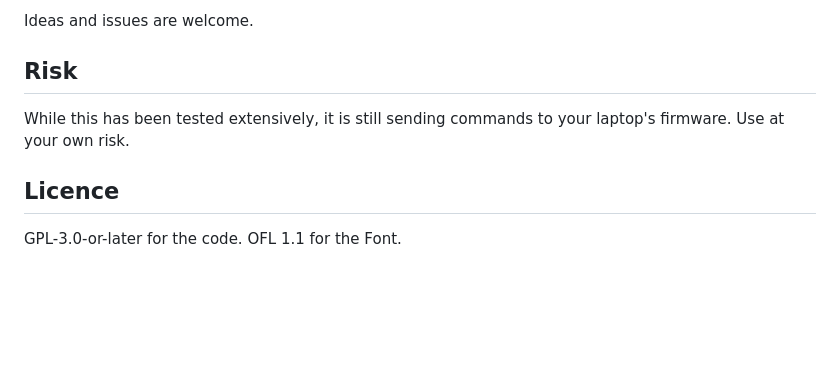
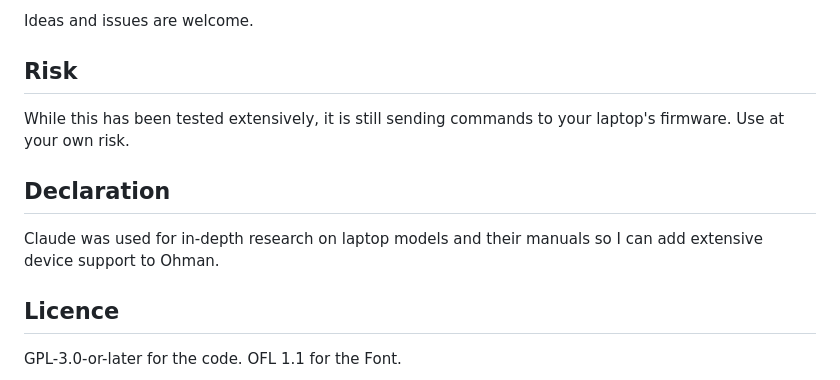
Before and after one commit to 1autcA/ohman, a Markdown page: README.md, the part around the change. Rendered like a GitHub page; blank space fills up the shorter version.

Commit message:
Declare what Claude was used for

```diff
--- a/README.md
+++ b/README.md
@@ -137,6 +137,11 @@ Ideas and issues are welcome.
 While this has been tested extensively, it is still sending commands to your laptop's firmware.
 Use at your own risk.
 
+## Declaration
+
+Claude was used for in-depth research on laptop models and their manuals so I can add extensive device support
+to Ohman.
+
 ## Licence
 
 GPL-3.0-or-later for the code. OFL 1.1 for the Font.
```
